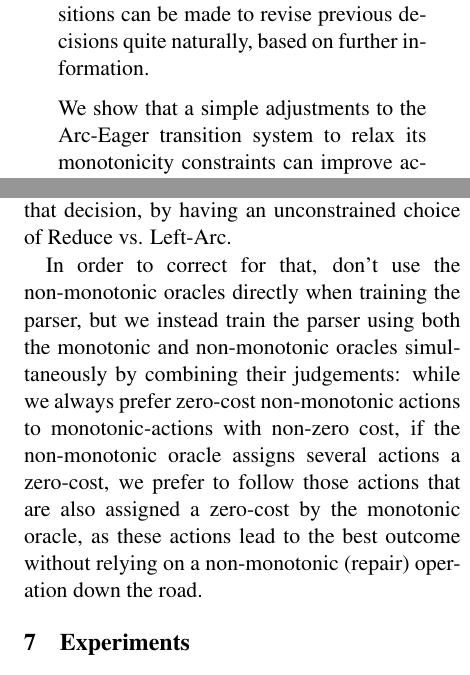
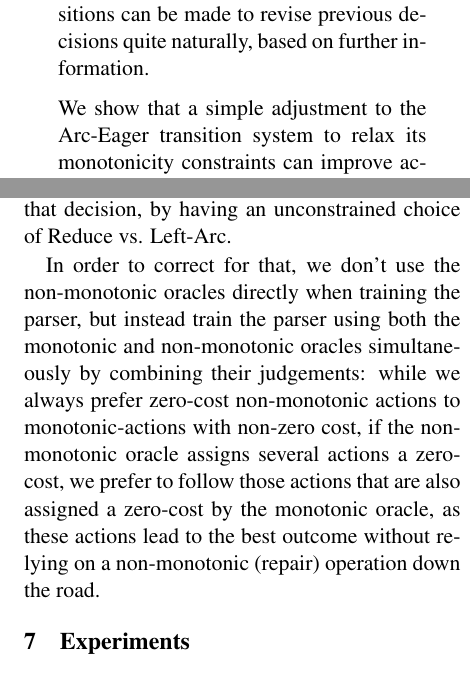
Before and after one commit to syllog1sm/redshift, a LaTeX paper (latex/acl13submit/repair.tex): two parts of the columns of pages 1 and 6 of 9, joined at a grey line, cut so that both start at the same text. Compiled offline with pdfLaTeX.

```diff
--- a/latex/acl13submit/repair.tex
+++ b/latex/acl13submit/repair.tex
@@ -79,7 +79,7 @@
     However, transitions can be made to revise
     previous decisions quite naturally, based on further information.
 
-    We show that a simple adjustments to the Arc-Eager transition system to relax its
+    We show that a simple adjustment to the Arc-Eager transition system to relax its
     monotonicity constraints can improve accuracy, so long as the training data
     includes examples of mistakes for the non-monotonic transitions to repair.
     We evaluate the change in the context of a state-of-the-art system, and
@@ -702,14 +701,16 @@
 where the model does make the wrong decision, it should have the ability to later over-turn that decision, by having an unconstrained
 choice of Reduce vs. Left-Arc.
 
-In order to correct for that, don't use the non-monotonic oracles directly
-when training the parser, but we instead train the parser using both the
+In order to correct for that, we don't use the non-monotonic oracles directly
+when training the parser, but instead train the parser using both the
 monotonic and non-monotonic oracles simultaneously by combining their
 judgements: while we always prefer zero-cost non-monotonic actions to
-monotonic-actions with non-zero cost, if the non-monotonic oracle assigns several actions a zero-cost,
+monotonic-actions with non-zero cost, if the non-monotonic oracle assigns
+several actions a zero-cost,
 we prefer to follow those actions that are also assigned a zero-cost by the
 monotonic oracle, as these actions lead to the best outcome without
 relying on a non-monotonic (repair) operation down the road.
+
 
 \section{Experiments}
 
```
Also changed, not shown: latex/acl13submit/repair.tex (3 more changed lines).
